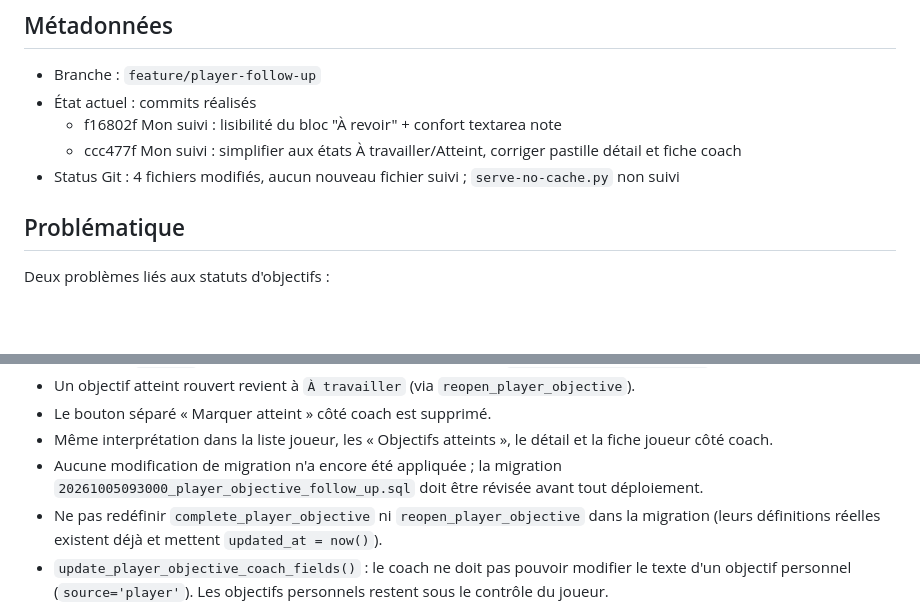
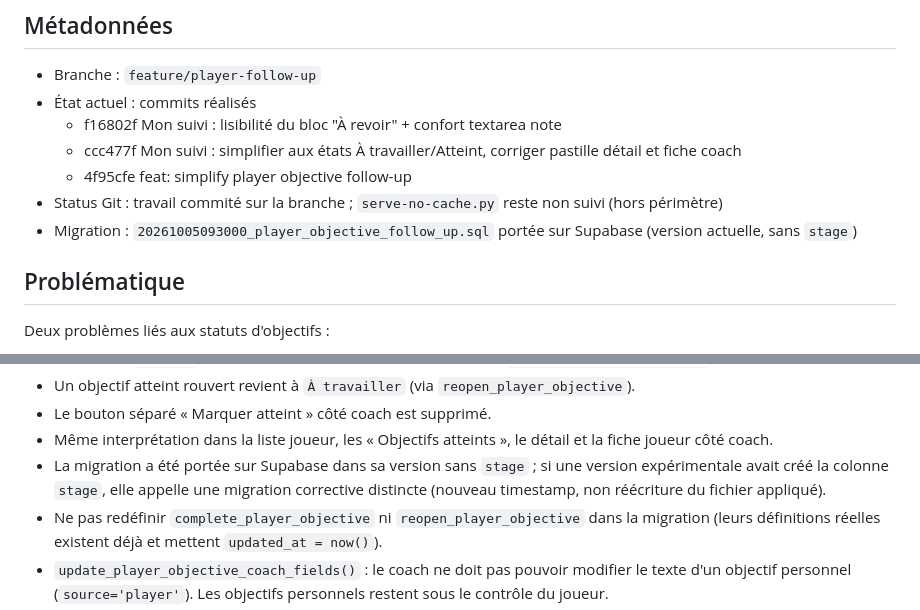
Before and after one commit to nguyen-tuonghuy/kb-coaching, a Markdown page: docs/plans/player-follow-up.md, 2 parts joined by grey strips. Rendered like a GitHub page; blank space fills up the shorter version.

Commit message:
Docs: mettre à jour l'état du plan suivi joueurs

```diff
--- a/docs/plans/player-follow-up.md
+++ b/docs/plans/player-follow-up.md
@@ -5,7 +5,9 @@
 - État actuel : commits réalisés
   - f16802f Mon suivi : lisibilité du bloc "À revoir" + confort textarea note
   - ccc477f Mon suivi : simplifier aux états À travailler/Atteint, corriger pastille détail et fiche coach
-- Status Git : 4 fichiers modifiés, aucun nouveau fichier suivi ; `serve-no-cache.py` non suivi
+  - 4f95cfe feat: simplify player objective follow-up
+- Status Git : travail commité sur la branche ; `serve-no-cache.py` reste non suivi (hors périmètre)
+- Migration : `20261005093000_player_objective_follow_up.sql` portée sur Supabase (version actuelle, sans `stage`)
 
 ## Problématique
 Deux problèmes liés aux statuts d'objectifs :
@@ -36,7 +38,7 @@ Simplifier le modèle visible par l'utilisateur en seulement deux états :
 - Un objectif atteint rouvert revient à `À travailler` (via `reopen_player_objective`).
 - Le bouton séparé « Marquer atteint » côté coach est supprimé.
 - Même interprétation dans la liste joueur, les « Objectifs atteints », le détail et la fiche joueur côté coach.
-- Aucune modification de migration n'a encore été appliquée ; la migration `20261005093000_player_objective_follow_up.sql` doit être révisée avant tout déploiement.
+- La migration a été portée sur Supabase dans sa version sans `stage` ; si une version expérimentale avait créé la colonne `stage`, elle appelle une migration corrective distincte (nouveau timestamp, non réécriture du fichier appliqué).
 - Ne pas redéfinir `complete_player_objective` ni `reopen_player_objective` dans la migration (leurs définitions réelles existent déjà et mettent `updated_at = now()`).
 - `update_player_objective_coach_fields()` : le coach ne doit pas pouvoir modifier le texte d'un objectif personnel (`source='player'`). Les objectifs personnels restent sous le contrôle du joueur.
 - Conserver `coach_note`, `player_note`, `SECURITY DEFINER`, `SET search_path TO 'public','pg_temp'`, et les gardes `private.is_group_coach`.
```
